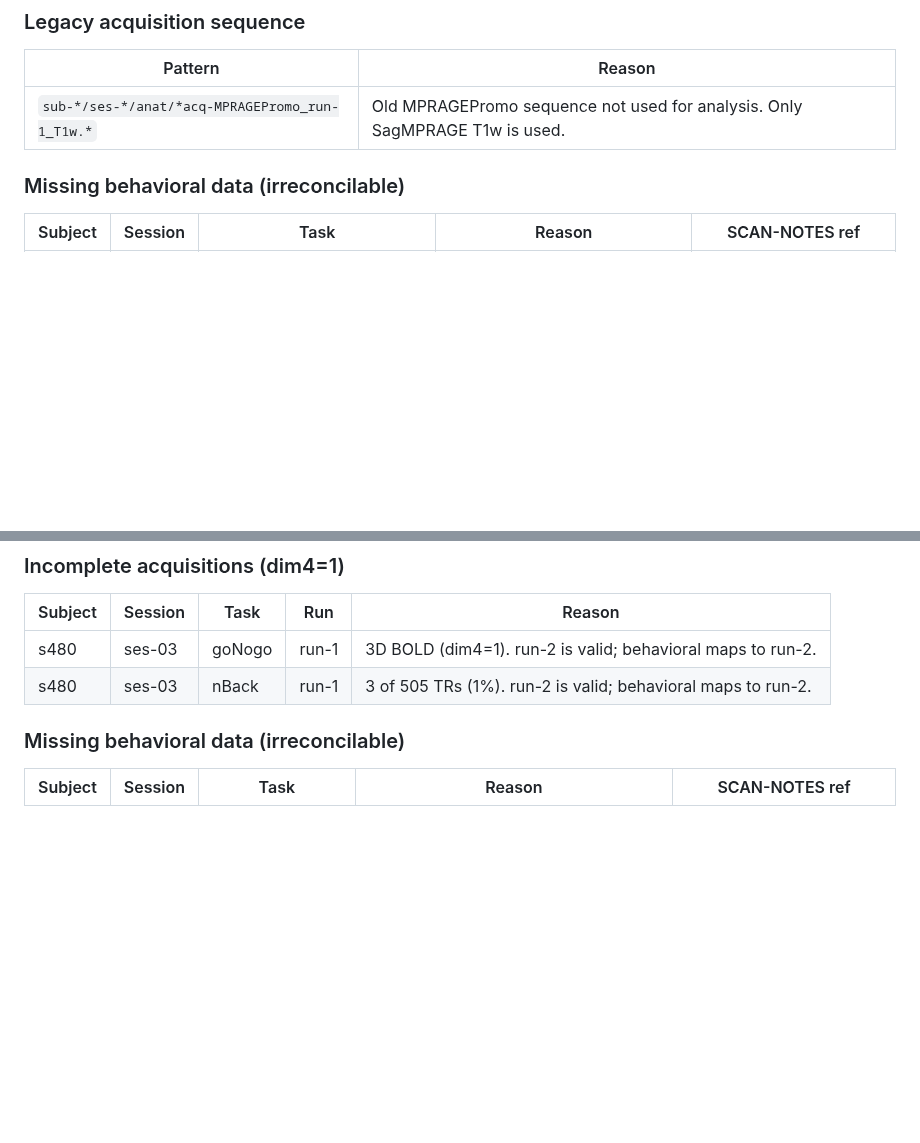
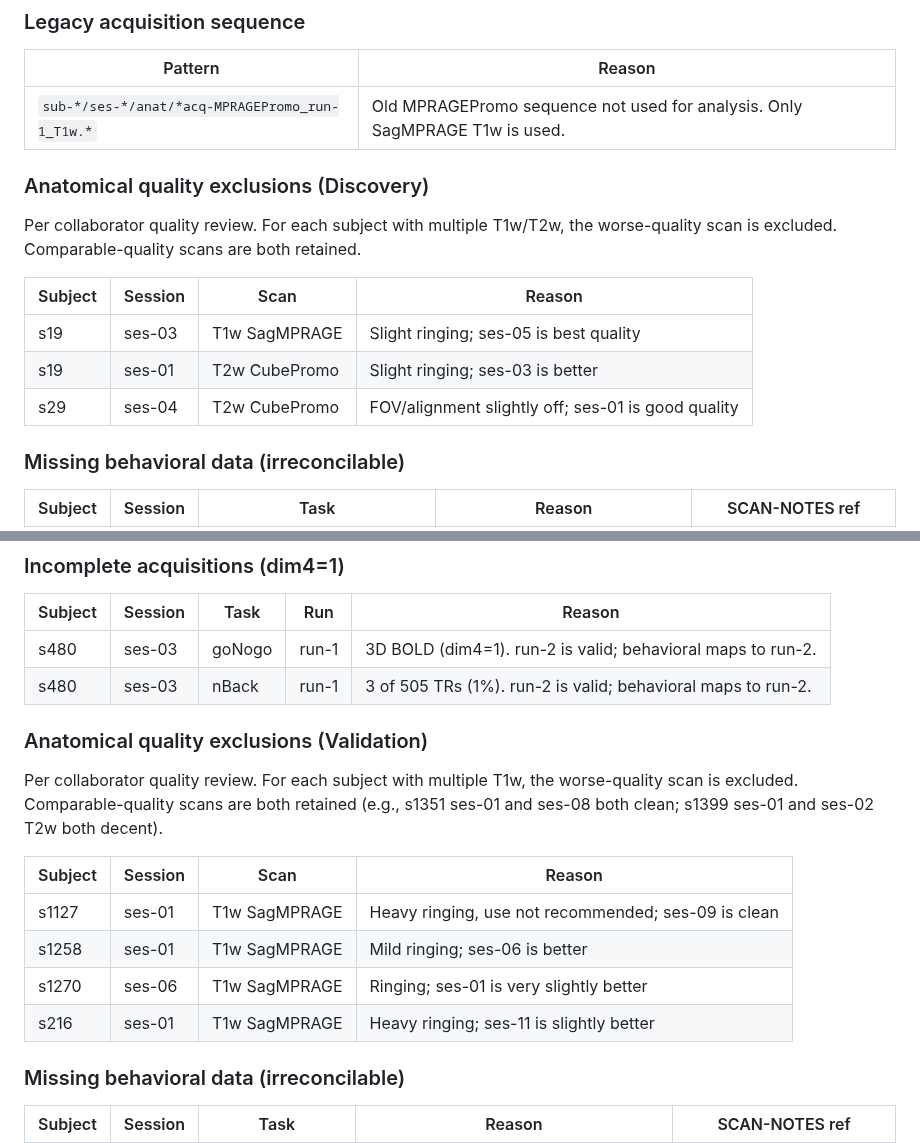
Before and after one commit to lobennett/neuro_workflow, a Markdown page: docs/EXCLUSIONS.md, 2 parts joined by grey strips. GitHub-like rendering; blank space fills up the shorter version.

Commit message:
docs: add anatomical quality exclusions from collaborator review
Discovery: s19 ses-03 T1w, s19 ses-01 T2w, s29 ses-04 T2w
Validation: s1127 ses-01, s1258 ses-01, s1270 ses-06, s216 ses-01 T1w

s1351 (both sessions clean) and s1399 (both T2w comparable) are kept as-is.

Co-Authored-By: Claude Opus 4.6 (1M context) <noreply@anthropic.com>

```diff
--- a/docs/EXCLUSIONS.md
+++ b/docs/EXCLUSIONS.md
@@ -19,6 +19,16 @@ Every scan listed in `.bidsignore` is documented here with its reason. This is t
 | Pattern | Reason |
 |---------|--------|
 | `sub-*/ses-*/anat/*acq-MPRAGEPromo_run-1_T1w.*` | Old MPRAGEPromo sequence not used for analysis. Only SagMPRAGE T1w is used. |
+
+### Anatomical quality exclusions (Discovery)
+
+Per collaborator quality review. For each subject with multiple T1w/T2w, the worse-quality scan is excluded. Comparable-quality scans are both retained.
+
+| Subject | Session | Scan | Reason |
+|---------|---------|------|--------|
+| s19 | ses-03 | T1w SagMPRAGE | Slight ringing; ses-05 is best quality |
+| s19 | ses-01 | T2w CubePromo | Slight ringing; ses-03 is better |
+| s29 | ses-04 | T2w CubePromo | FOV/alignment slightly off; ses-01 is good quality |
 
 ### Missing behavioral data (irreconcilable)
 
@@ -60,6 +70,17 @@ Every scan listed in `.bidsignore` is documented here with its reason. This is t
 |---------|---------|------|-----|--------|
 | s480 | ses-03 | goNogo | run-1 | 3D BOLD (dim4=1). run-2 is valid; behavioral maps to run-2. |
 | s480 | ses-03 | nBack | run-1 | 3 of 505 TRs (1%). run-2 is valid; behavioral maps to run-2. |
+
+### Anatomical quality exclusions (Validation)
+
+Per collaborator quality review. For each subject with multiple T1w, the worse-quality scan is excluded. Comparable-quality scans are both retained (e.g., s1351 ses-01 and ses-08 both clean; s1399 ses-01 and ses-02 T2w both decent).
+
+| Subject | Session | Scan | Reason |
+|---------|---------|------|--------|
+| s1127 | ses-01 | T1w SagMPRAGE | Heavy ringing, use not recommended; ses-09 is clean |
+| s1258 | ses-01 | T1w SagMPRAGE | Mild ringing; ses-06 is better |
+| s1270 | ses-06 | T1w SagMPRAGE | Ringing; ses-01 is very slightly better |
+| s216 | ses-01 | T1w SagMPRAGE | Heavy ringing; ses-11 is slightly better |
 
 ### Missing behavioral data (irreconcilable)
 
```
